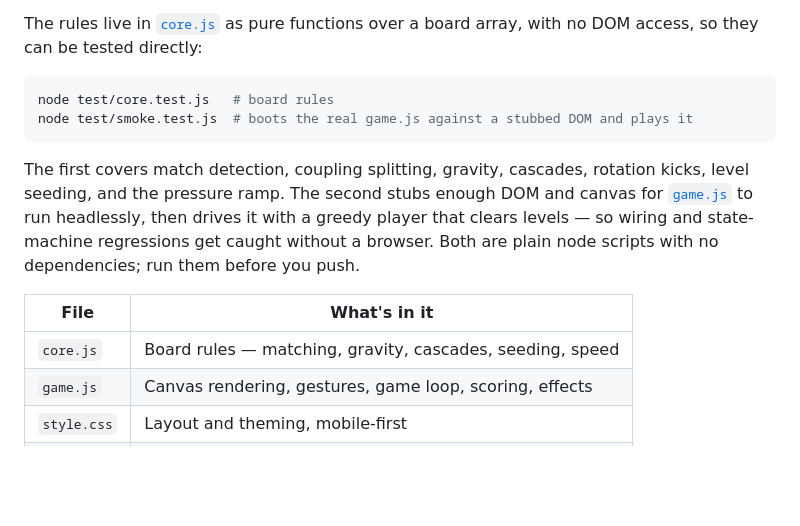
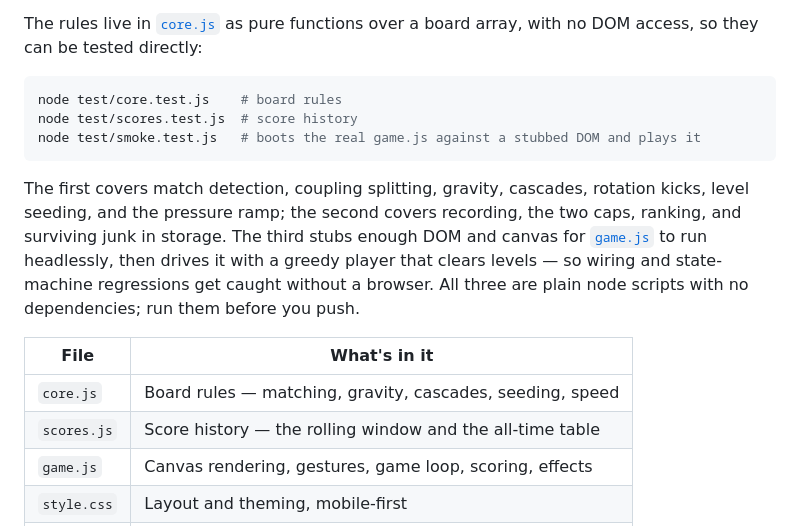
Before and after one commit to epiphenomena/clogged, a Markdown page: README.md, the part around one of its changes. Drawn GitHub-style; blank space fills up the shorter version.

````diff
--- a/README.md
+++ b/README.md
@@ -81,20 +96,23 @@ The rules live in [`core.js`](core.js) as pure functions over a board array,
 with no DOM access, so they can be tested directly:
 
 ```sh
-node test/core.test.js   # board rules
-node test/smoke.test.js  # boots the real game.js against a stubbed DOM and plays it
+node test/core.test.js    # board rules
+node test/scores.test.js  # score history
+node test/smoke.test.js   # boots the real game.js against a stubbed DOM and plays it
 ```
 
 The first covers match detection, coupling splitting, gravity, cascades, rotation
-kicks, level seeding, and the pressure ramp. The second stubs enough DOM and
+kicks, level seeding, and the pressure ramp; the second covers recording, the two
+caps, ranking, and surviving junk in storage. The third stubs enough DOM and
 canvas for [`game.js`](game.js) to run headlessly, then drives it with a greedy
 player that clears levels — so wiring and state-machine regressions get caught
-without a browser. Both are plain node scripts with no dependencies; run them
-before you push.
+without a browser. All three are plain node scripts with no dependencies; run
+them before you push.
 
 | File | What's in it |
 | --- | --- |
 | `core.js` | Board rules — matching, gravity, cascades, seeding, speed |
+| `scores.js` | Score history — the rolling window and the all-time table |
 | `game.js` | Canvas rendering, gestures, game loop, scoring, effects |
 | `style.css` | Layout and theming, mobile-first |
 | `sw.js` | Offline fallback (see the caching note above) |
````
Also changed, not shown: other parts of README.md (+15 -0 lines), docs/screenshot-scores.png (added), 6 other files.
